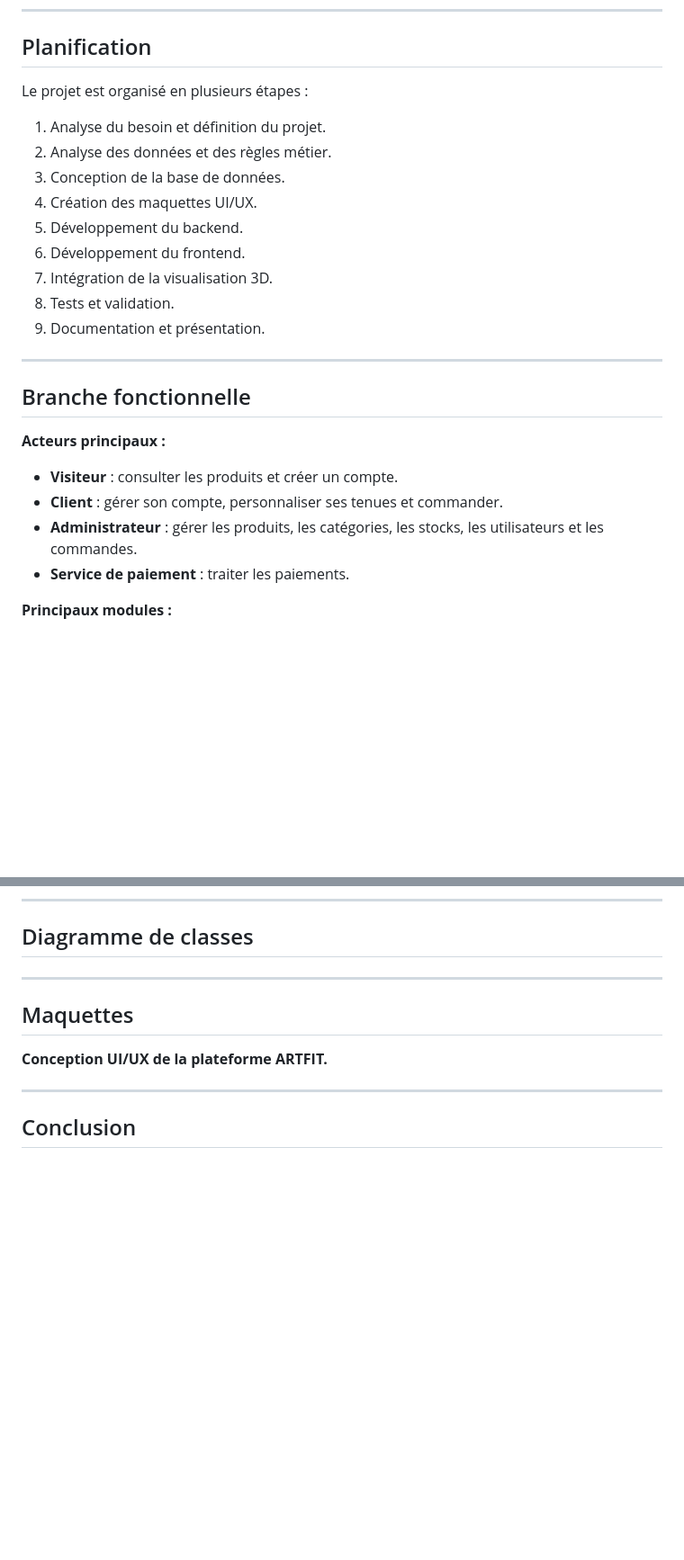
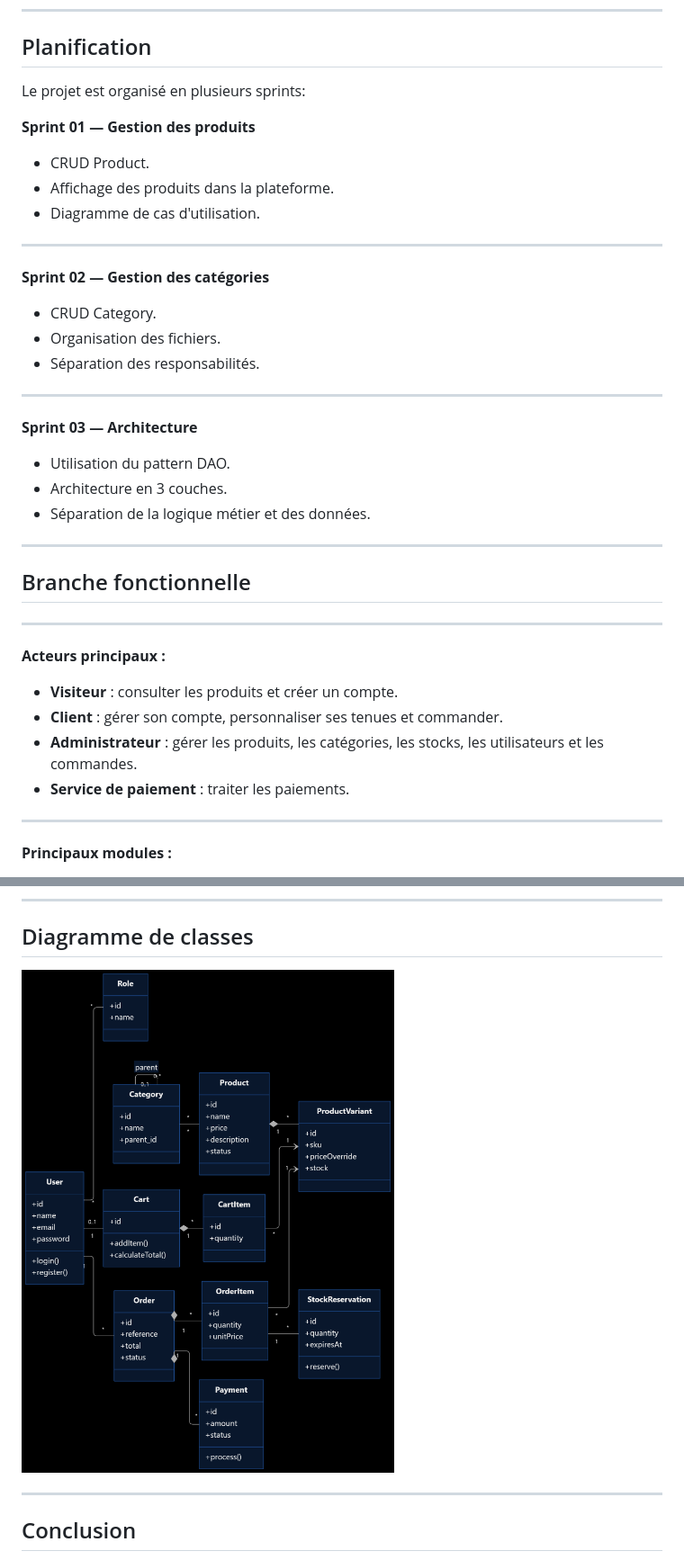
Before and after one commit to oumaima-mahfoud-mobile-dev-solicode/projet_file_rouge, a Markdown page: presentation/presentation.md, 2 parts joined by grey strips. Shown at 90% size. GitHub-like rendering; blank space fills up the shorter version.

```diff
--- a/presentation/presentation.md
+++ b/presentation/presentation.md
@@ -138,21 +118,34 @@ Développer une plateforme e-commerce de mode avec une expérience interactive e
 
 ## Planification
 
-Le projet est organisé en plusieurs étapes :
+Le projet est organisé en plusieurs sprints:
 
-1. Analyse du besoin et définition du projet.
-2. Analyse des données et des règles métier.
-3. Conception de la base de données.
-4. Création des maquettes UI/UX.
-5. Développement du backend.
-6. Développement du frontend.
-7. Intégration de la visualisation 3D.
-8. Tests et validation.
-9. Documentation et présentation.
+
+**Sprint 01 — Gestion des produits**
+- CRUD Product.
+- Affichage des produits dans la plateforme.
+- Diagramme de cas d'utilisation.
+
+---
+
+**Sprint 02 — Gestion des catégories**
+- CRUD Category.
+- Organisation des fichiers.
+- Séparation des responsabilités.
+
+---
+
+**Sprint 03 — Architecture**
+- Utilisation du pattern DAO.
+- Architecture en 3 couches.
+- Séparation de la logique métier et des données.
 
 ---
 
 ## Branche fonctionnelle
+
+---
+
 
 **Acteurs principaux :**
 
@@ -160,6 +153,7 @@ Le projet est organisé en plusieurs étapes :
 - **Client** : gérer son compte, personnaliser ses tenues et commander.
 - **Administrateur** : gérer les produits, les catégories, les stocks, les utilisateurs et les commandes.
 - **Service de paiement** : traiter les paiements.
+---
 
 **Principaux modules :**
 
@@ -285,15 +244,7 @@ Les idées proposées pour répondre au problème :
 ---
 
 ## Diagramme de classes
-
-
----
-
-## Maquettes
-
-**Conception UI/UX de la plateforme ARTFIT.**
-
-
+![Diagramme de classes](<images/Diagramme de classes.png>)
 
 
 ---
```
Also changed, not shown: other parts of presentation/presentation.md (+17 -72 lines), presentation/images/mermaid-diagram-cas.png.
